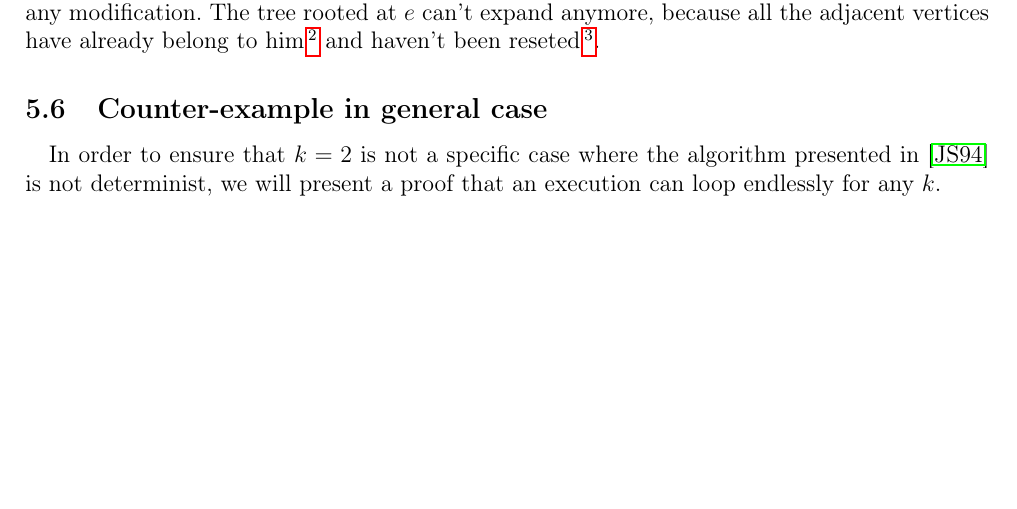
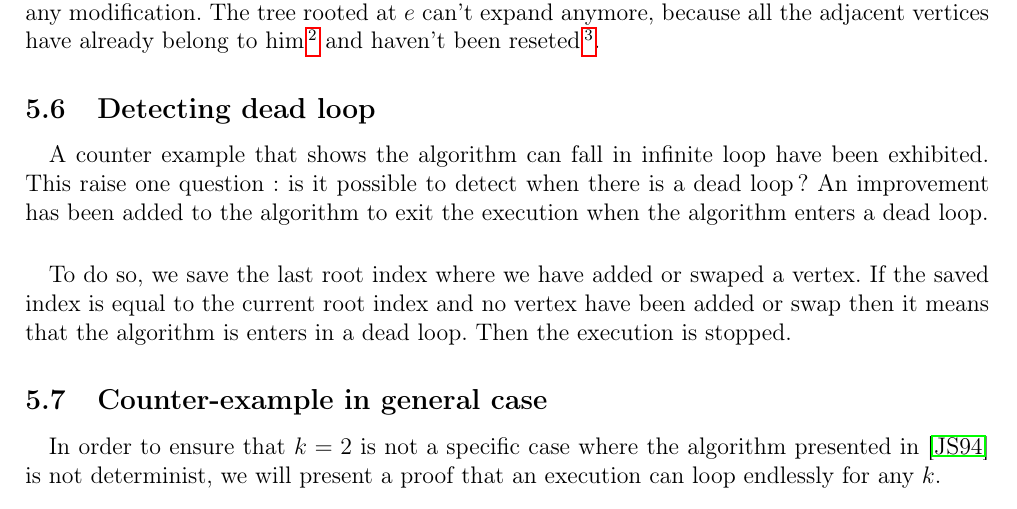
Before and after one commit to medrimonia/per2013, a LaTeX document (papers/report.tex, which reads papers/report/Work.tex): part of page 17 of 19, cut so that both start at the same text, the shorter picture padded with empty space. Compiled offline with pdfLaTeX.

Commit message:
Add part on detecting dead loop

```diff
--- a/papers/report/Work.tex
+++ b/papers/report/Work.tex
@@ -92,6 +92,19 @@ verifying the validity of the execution of our algorithm step by step.
 \input{report/CounterExample}
 
 % Bad presentation ...
+\subsection{Detecting dead loop}
+\paragraph{}
+A counter example that shows the algorithm can fall in infinite loop have been
+exhibited. This raise one question : is it possible to detect when there is a
+dead loop? An improvement has been added to the algorithm to exit the
+execution when the algorithm enters a dead loop.
+
+\paragraph{}
+To do so, we save the last root index where we have added or swaped a vertex. If
+the saved index is equal to the current root index and no vertex have been
+added or swap then it means that the algorithm is enters in a dead loop. Then
+the execution is stopped.
+
 \subsection{Counter-example in general case}
 \paragraph{}
 In order to ensure that $k=2$ is not a specific case where the algorithm
```
